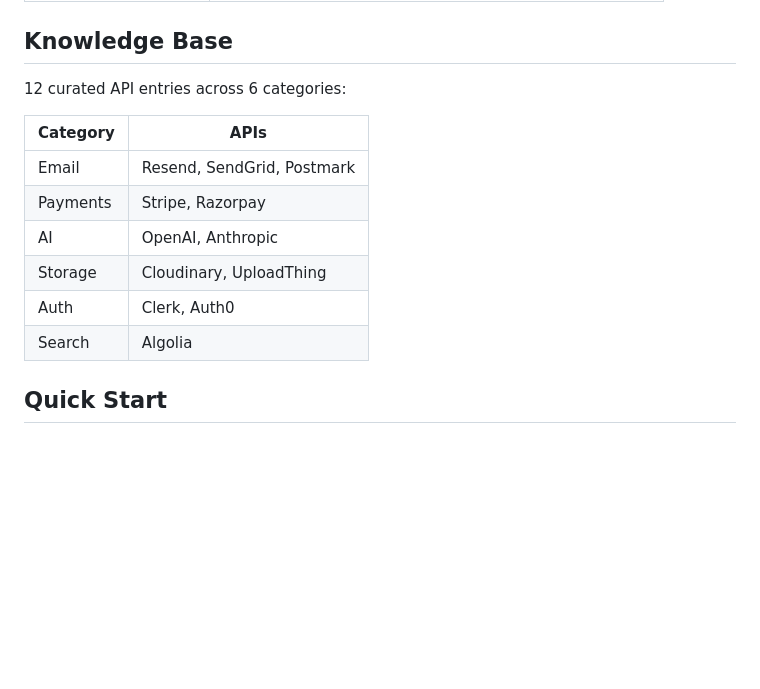
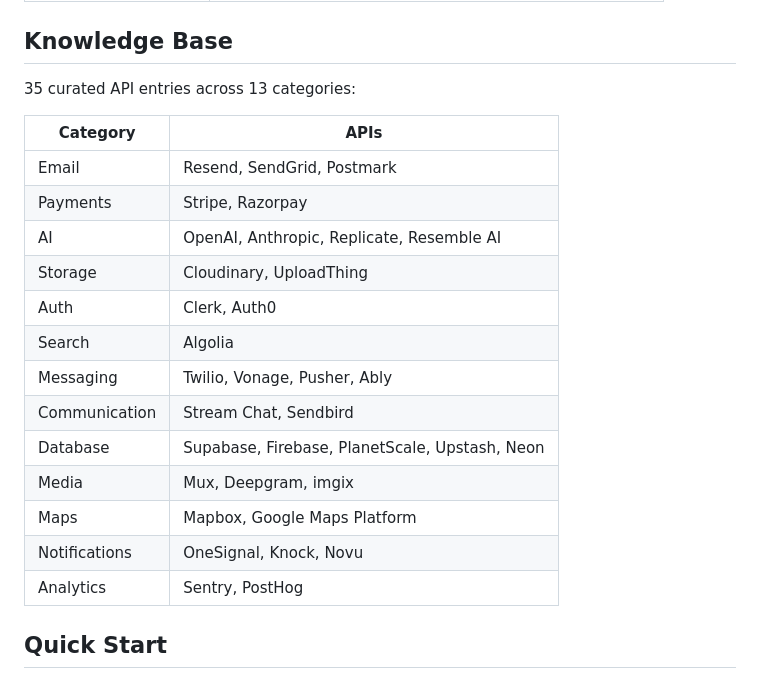
Before and after one commit to adityanair98/api-oracle, a Markdown page: README.md, the part around one of its changes. Drawn GitHub-style; blank space fills up the shorter version.

```diff
--- a/README.md
+++ b/README.md
@@ -16,16 +16,23 @@ Exposes 3 MCP tools to Claude Code:
 
 ## Knowledge Base
 
-12 curated API entries across 6 categories:
+35 curated API entries across 13 categories:
 
 | Category | APIs |
 |----------|------|
 | Email | Resend, SendGrid, Postmark |
 | Payments | Stripe, Razorpay |
-| AI | OpenAI, Anthropic |
+| AI | OpenAI, Anthropic, Replicate, Resemble AI |
 | Storage | Cloudinary, UploadThing |
 | Auth | Clerk, Auth0 |
 | Search | Algolia |
+| Messaging | Twilio, Vonage, Pusher, Ably |
+| Communication | Stream Chat, Sendbird |
+| Database | Supabase, Firebase, PlanetScale, Upstash, Neon |
+| Media | Mux, Deepgram, imgix |
+| Maps | Mapbox, Google Maps Platform |
+| Notifications | OneSignal, Knock, Novu |
+| Analytics | Sentry, PostHog |
 
 ## Quick Start
 
```
Also changed, not shown: other parts of README.md (+26 -31 lines), CLAUDE.md (+3 -2 lines).
